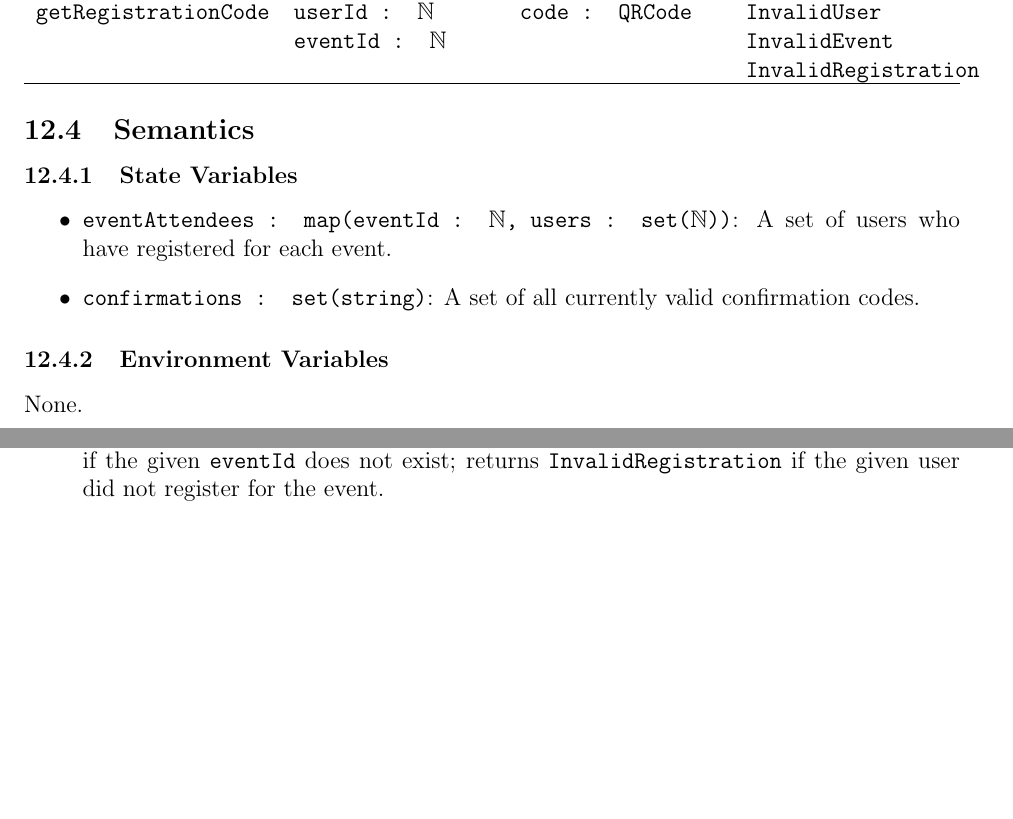
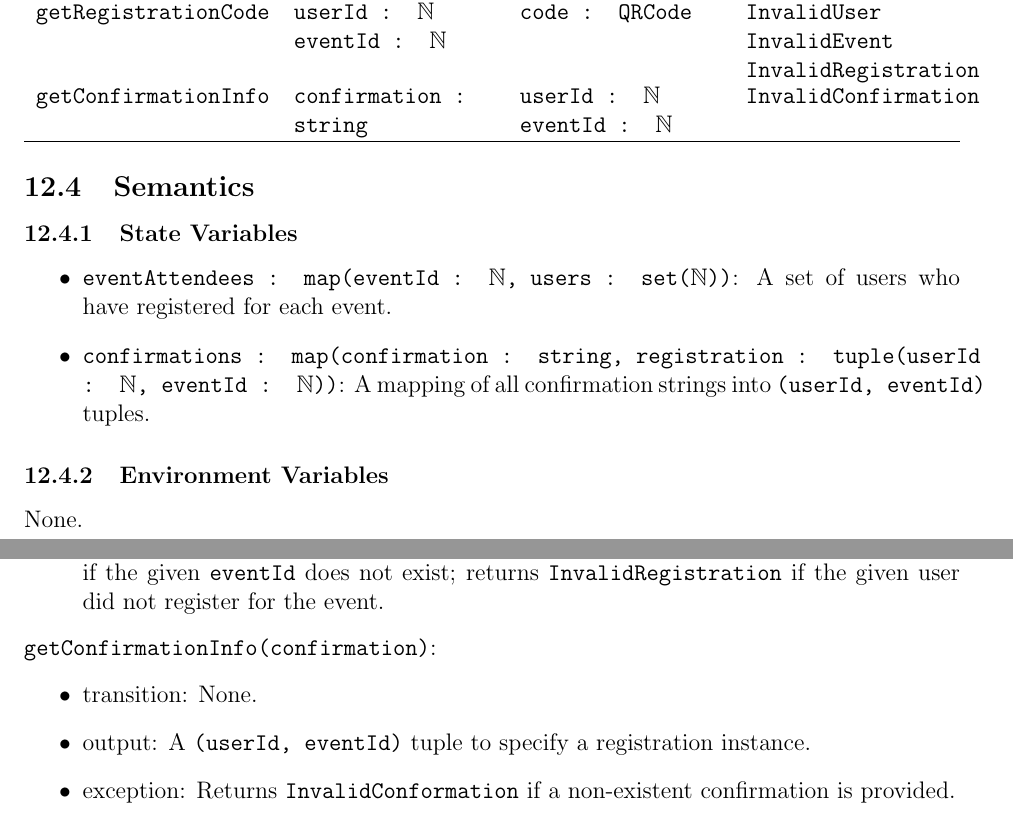
Before and after one commit to VirochaanRG/MES-Event-Management-System, a LaTeX document (docs/Design/SoftDetailedDes/MIS.tex): two parts of pages 22 and 23 of 37 before the commit and two parts of pages 23 and 24 of 39 after it, joined at a grey line, cut so that both start at the same text, the shorter picture padded with empty space. Compiled offline with pdfLaTeX.

Commit message:
MIS: Update M8 Exports

```diff
--- a/docs/Design/SoftDetailedDes/MIS.tex
+++ b/docs/Design/SoftDetailedDes/MIS.tex
@@ -639,6 +640,10 @@ Contains functionality for registering users for events.
 \parbox[t]{\hsize}{\texttt{userId : $\mathbb{N}$ \\ eventId : $\mathbb{N}$}} &
 \texttt{code : QRCode} &
 \parbox[t]{\hsize}{\texttt{InvalidUser \\ InvalidEvent \\ InvalidRegistration}} \\
+\texttt{getConfirmationInfo} &
+\texttt{confirmation : string} &
+\parbox[t]{\hsize}{\texttt{userId : $\mathbb{N}$ \\ eventId : $\mathbb{N}$}} &
+\texttt{InvalidConfirmation} \\
 \hline
 \end{tabularx}
 \end{center}
@@ -649,7 +654,8 @@ Contains functionality for registering users for events.
 \begin{itemize}
   \item \texttt{eventAttendees : map(eventId : $\mathbb{N}$, users :
     set($\mathbb{N}$))}: A set of users who have registered for each event.
-  \item \texttt{confirmations : set(string)}: A set of all currently valid confirmation codes.
+  \item \texttt{confirmations : map(confirmation : string, registration : tuple(userId : $\mathbb{N}$, eventId :
+    $\mathbb{N}$))}: A mapping of all confirmation strings into \texttt{(userId, eventId)} tuples.
 \end{itemize}
 
 
@@ -696,5 +702,12 @@ before a user can register.
     given user did not register for the event.
 \end{itemize}
 
+\noindent \texttt{getConfirmationInfo(confirmation)}:
+\begin{itemize}
+  \item transition: None.
+  \item output: A \texttt{(userId, eventId)} tuple to specify a registration instance.
+\item exception: Returns \texttt{InvalidConformation} if a non-existent confirmation is provided.
+\end{itemize}
+
 \subsubsection{Local Functions}
 Internal functions may handle confirmation string and QR Code generation. The only specification is that the same
```
Also changed, not shown: docs/Design/SoftDetailedDes/MIS.tex (3 more changed lines).
